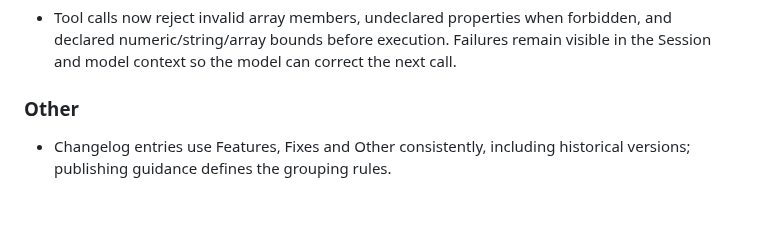
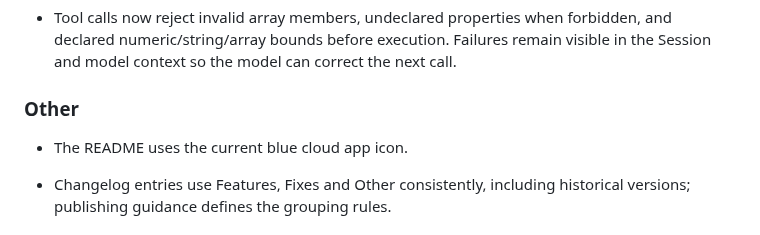
Before and after one commit to whale4rain/tnega, a Markdown page: CHANGELOG.md, the part around the change. Drawn GitHub-style; blank space fills up the shorter version.

Commit message:
docs(readme): update to the current cloud icon

```diff
--- a/CHANGELOG.md
+++ b/CHANGELOG.md
@@ -81,6 +81,8 @@ compare links provide a convenient browser view of the boundaries.
   in the Session and model context so the model can correct the next call.
 
 ### Other
+
+- The README uses the current blue cloud app icon.
 
 - Changelog entries use Features, Fixes and Other consistently, including
   historical versions; publishing guidance defines the grouping rules.
```
Also changed, not shown: README.md (+1 -1 lines), docs/assets/tnega-icon.png.
